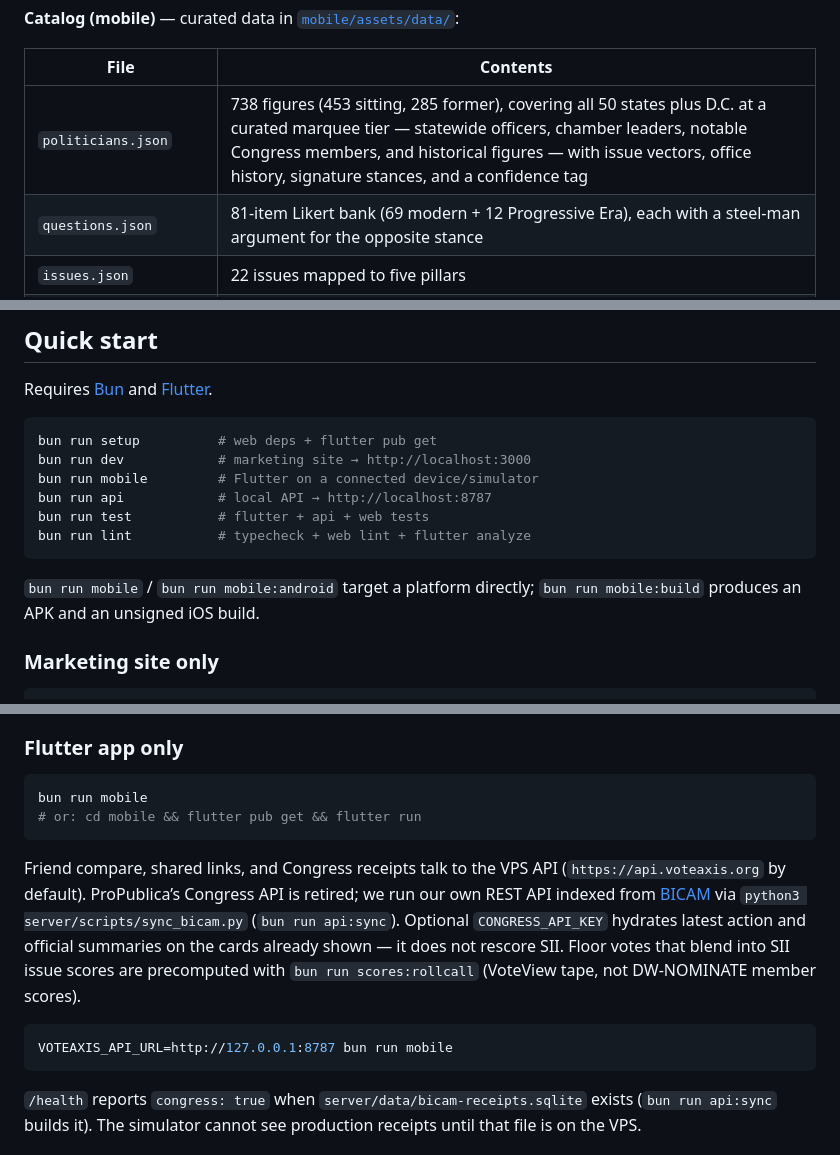
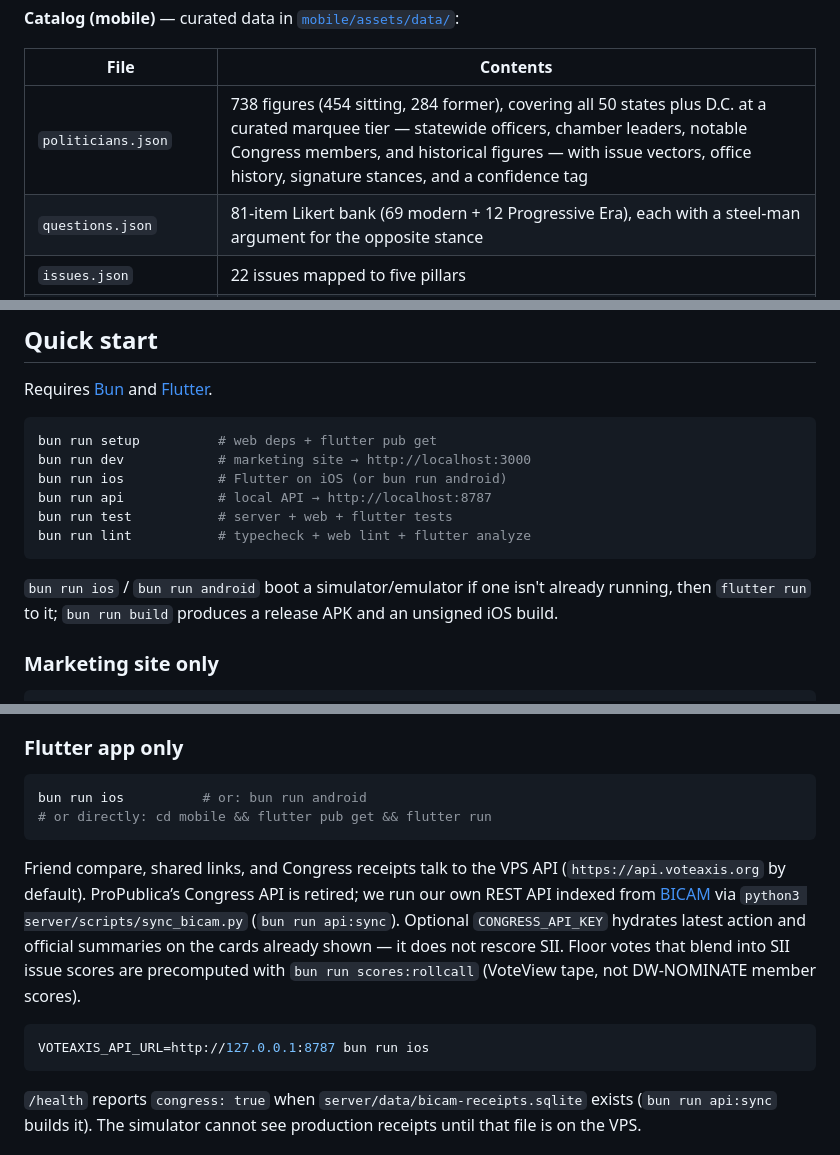
Before and after one commit to Greigh/Voteaxis, a Markdown page: README.md, 3 parts joined by grey strips. GitHub-like rendering.

Commit message:
Fix README: correct roster counts and nonexistent bun scripts
- politicians.json sitting/former split was stale (453/285), now
  454/284 after the Pelosi current:true fix.
- Quick start, Flutter-only, and API sections referenced bun run
  mobile / mobile:android / mobile:build, none of which exist in
  package.json. Replaced with the real ios/android/build scripts.
- Noted the new weekly automated roster:check routine in the roster
  maintenance section.

````diff
--- a/README.md
+++ b/README.md
@@ -21,7 +21,7 @@ Package READMEs: [`web/README.md`](web/README.md) · [`mobile/README.md`](mobile
 
 | File | Contents |
 |------|----------|
-| `politicians.json` | 738 figures (453 sitting, 285 former), covering all 50 states plus D.C. at a curated marquee tier — statewide officers, chamber leaders, notable Congress members, and historical figures — with issue vectors, office history, signature stances, and a confidence tag |
+| `politicians.json` | 738 figures (454 sitting, 284 former), covering all 50 states plus D.C. at a curated marquee tier — statewide officers, chamber leaders, notable Congress members, and historical figures — with issue vectors, office history, signature stances, and a confidence tag |
 | `questions.json` | 81-item Likert bank (69 modern + 12 Progressive Era), each with a steel-man argument for the opposite stance |
 | `issues.json` | 22 issues mapped to five pillars |
 | `pillars.json` | Pillar labels |
@@ -104,13 +104,13 @@ Requires [Bun](https://bun.sh) and [Flutter](https://docs.flutter.dev/get-starte
 ```bash
 bun run setup          # web deps + flutter pub get
 bun run dev            # marketing site → http://localhost:3000
-bun run mobile         # Flutter on a connected device/simulator
+bun run ios            # Flutter on iOS (or bun run android)
 bun run api            # local API → http://localhost:8787
-bun run test           # flutter + api + web tests
+bun run test           # server + web + flutter tests
 bun run lint           # typecheck + web lint + flutter analyze
 ```
 
-`bun run mobile` / `bun run mobile:android` target a platform directly; `bun run mobile:build` produces an APK and an unsigned iOS build.
+`bun run ios` / `bun run android` boot a simulator/emulator if one isn't already running, then `flutter run` to it; `bun run build` produces a release APK and an unsigned iOS build.
 
 ### Marketing site only
 
@@ -135,14 +135,14 @@ Contribution checkout needs Stripe keys and a webhook secret — see `web/.env.e
 ### Flutter app only
 
 ```bash
-bun run mobile
-# or: cd mobile && flutter pub get && flutter run
+bun run ios          # or: bun run android
+# or directly: cd mobile && flutter pub get && flutter run
 ```
 
 Friend compare, shared links, and Congress receipts talk to the VPS API (`https://api.voteaxis.org` by default). ProPublica’s Congress API is retired; we run our own REST API indexed from [BICAM](https://bicam.net/) via `python3 server/scripts/sync_bicam.py` (`bun run api:sync`). Optional `CONGRESS_API_KEY` hydrates latest action and official summaries on the cards already shown — it does not rescore SII. Floor votes that blend into SII issue scores are precomputed with `bun run scores:rollcall` (VoteView tape, not DW-NOMINATE member scores).
 
 ```bash
-VOTEAXIS_API_URL=http://127.0.0.1:8787 bun run mobile
+VOTEAXIS_API_URL=http://127.0.0.1:8787 bun run ios
 ```
 
 `/health` reports `congress: true` when `server/data/bicam-receipts.sqlite` exists (`bun run api:sync` builds it). The simulator cannot see production receipts until that file is on the VPS.
````
Also changed, not shown: other parts of README.md (+2 -0 lines).
